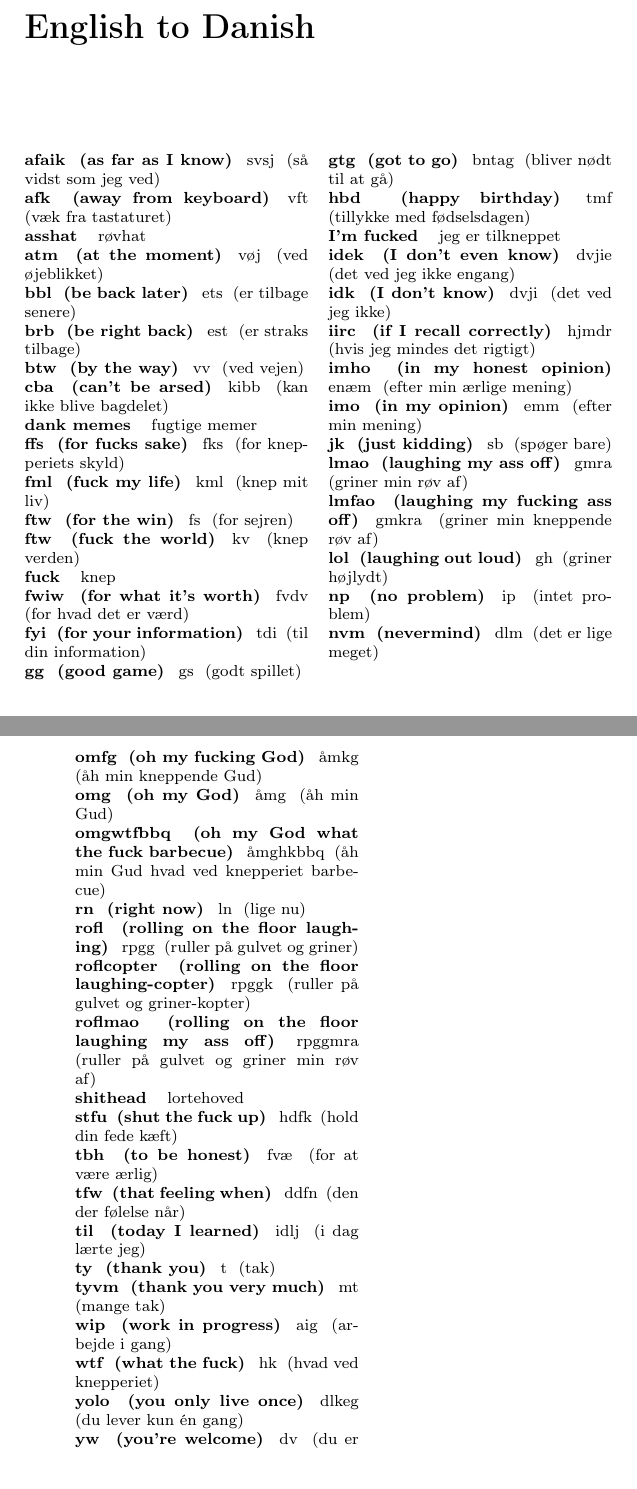
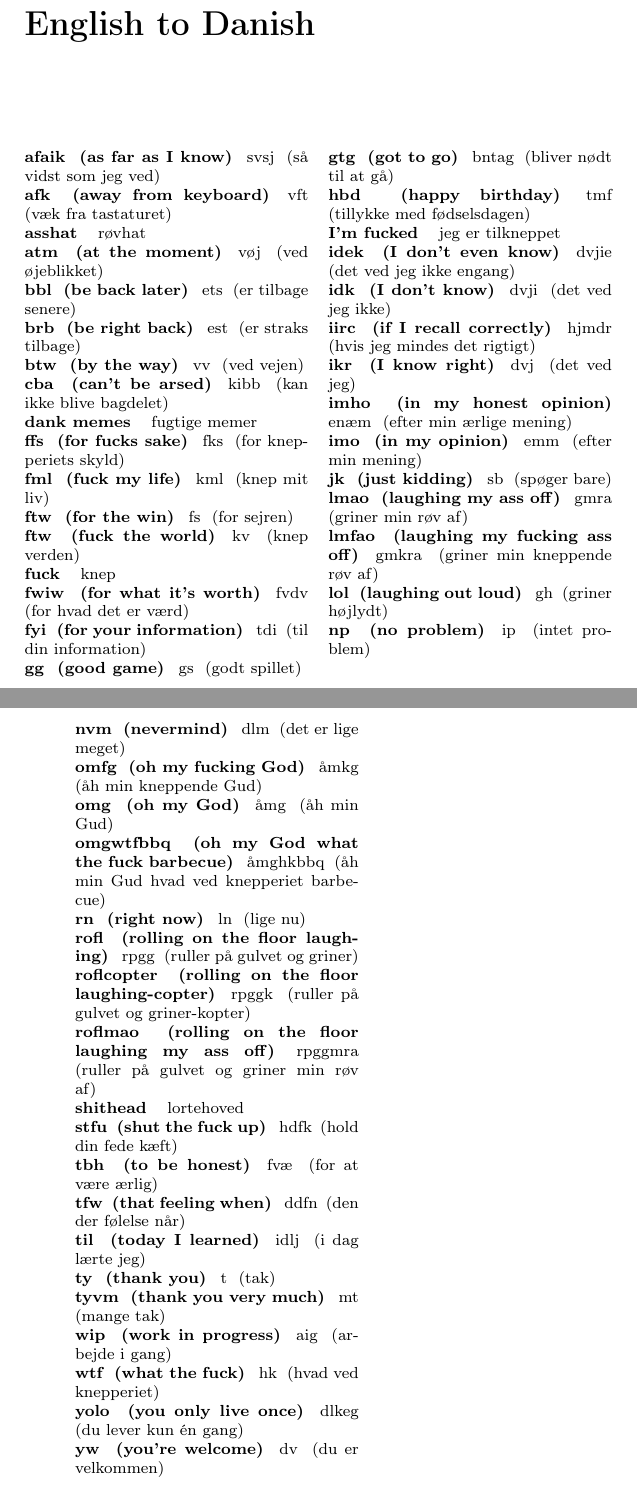
Before and after one commit to Locercus/englishslang, a LaTeX book (slang.tex): two parts of pages 7 and 8 of 8, joined at a grey line, cut so that both start at the same text, the shorter picture padded with empty space. Compiled offline with pdfLaTeX.

Commit message:
Added ikr to Danish

```diff
--- a/slang.tex
+++ b/slang.tex
@@ -78,6 +78,7 @@ Book design, Danish \& Espe\-ranto & Jonatan Nordentoft
 \slangw{idek}{I don't even know}{dvjie}{det ved jeg ikke engang}
 \slangw{idk}{I don't know}{dvji}{det ved jeg ikke}
 \slangw{iirc}{if I recall correctly}{hjmdr}{hvis jeg mindes det rigtigt}
+\slangw{ikr}{I know right}{dvj}{det ved jeg}
 \slangw{imho}{in my honest opinion}{enæm}{efter min ærlige mening}
 \slangw{imo}{in my opinion}{emm}{efter min mening}
 \slangw{jk}{just kidding}{sb}{spøger bare}
@@ -85,10 +86,10 @@ Book design, Danish \& Espe\-ranto & Jonatan Nordentoft
 \slangw{lmfao}{laughing my fucking ass off}{gmkra}{griner min kneppende røv af}
 \slangw{lol}{laughing out loud}{gh}{griner højlydt}
 \slangw{np}{no problem}{ip}{intet pro\-blem}
-\slangw{nvm}{nevermind}{dlm}{det er lige meget}
 \end{slang}
 \newpage
 \begin{slang}
+\slangw{nvm}{nevermind}{dlm}{det er lige meget}
 \slangw{omfg}{oh my fucking God}{åmkg}{åh min kneppende Gud}
 \slangw{omg}{oh my God}{åmg}{åh min Gud}
 \slangw{omgwtfbbq}{oh my God what the fuck barbecue}{åmghkbbq}{åh min Gud hvad ved knepperiet barbecue}
```
Also changed, not shown: slang.pdf.
